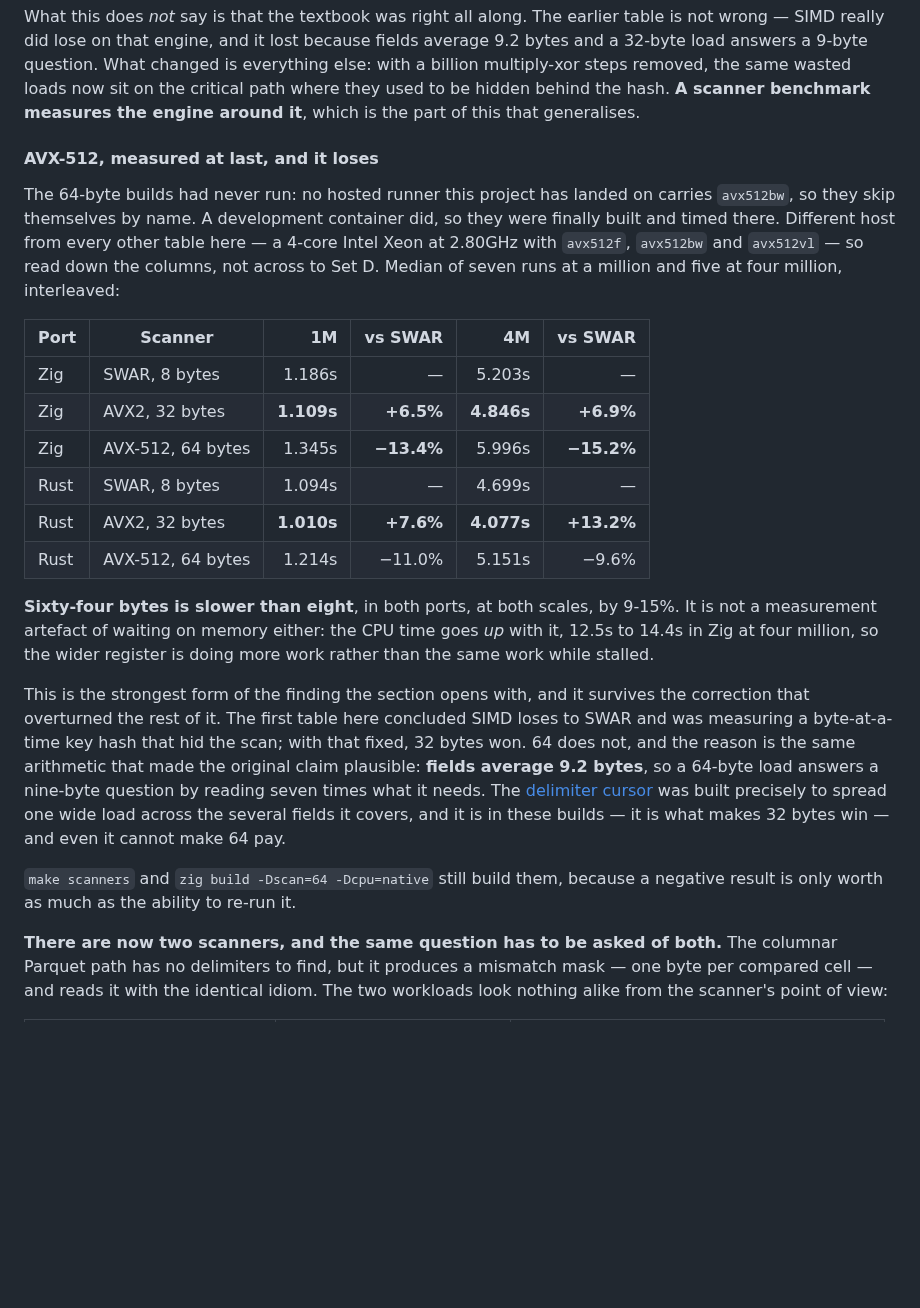
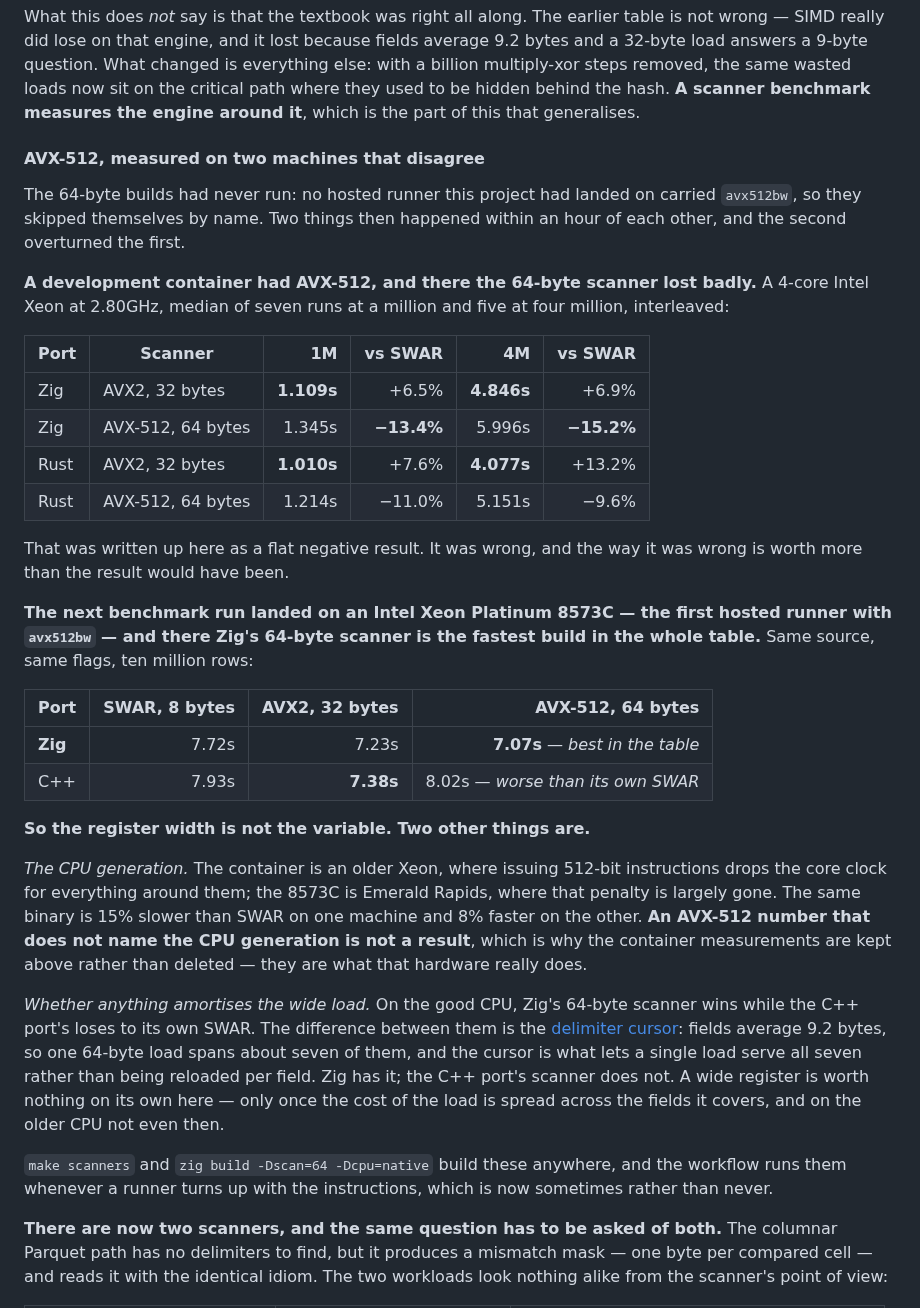
Before and after one commit to andrey-usa/csvdiff, a Markdown page: README.md, the part around one of its changes. Rendered like a GitHub page; blank space fills up the shorter version.

```diff
--- a/README.md
+++ b/README.md
@@ -997,42 +1010,57 @@ wasted loads now sit on the critical path where they used to be hidden behind
 the hash. **A scanner benchmark measures the engine around it**, which is the
 part of this that generalises.
 
-#### AVX-512, measured at last, and it loses
-
-The 64-byte builds had never run: no hosted runner this project has landed on
-carries `avx512bw`, so they skip themselves by name. A development container
-did, so they were finally built and timed there. Different host from every other
-table here — a 4-core Intel Xeon at 2.80GHz with `avx512f`, `avx512bw` and
-`avx512vl` — so read down the columns, not across to Set D. Median of seven runs
-at a million and five at four million, interleaved:
+#### AVX-512, measured on two machines that disagree
+
+The 64-byte builds had never run: no hosted runner this project had landed on
+carried `avx512bw`, so they skipped themselves by name. Two things then happened
+within an hour of each other, and the second overturned the first.
+
+**A development container had AVX-512, and there the 64-byte scanner lost
+badly.** A 4-core Intel Xeon at 2.80GHz, median of seven runs at a million and
+five at four million, interleaved:
 
 | Port | Scanner | 1M | vs SWAR | 4M | vs SWAR |
 |---|---|---:|---:|---:|---:|
-| Zig | SWAR, 8 bytes | 1.186s | — | 5.203s | — |
-| Zig | AVX2, 32 bytes | **1.109s** | **+6.5%** | **4.846s** | **+6.9%** |
+| Zig | AVX2, 32 bytes | **1.109s** | +6.5% | **4.846s** | +6.9% |
 | Zig | AVX-512, 64 bytes | 1.345s | **−13.4%** | 5.996s | **−15.2%** |
-| Rust | SWAR, 8 bytes | 1.094s | — | 4.699s | — |
-| Rust | AVX2, 32 bytes | **1.010s** | **+7.6%** | **4.077s** | **+13.2%** |
+| Rust | AVX2, 32 bytes | **1.010s** | +7.6% | **4.077s** | +13.2% |
 | Rust | AVX-512, 64 bytes | 1.214s | −11.0% | 5.151s | −9.6% |
 
-**Sixty-four bytes is slower than eight**, in both ports, at both scales, by
-9-15%. It is not a measurement artefact of waiting on memory either: the CPU
-time goes *up* with it, 12.5s to 14.4s in Zig at four million, so the wider
-register is doing more work rather than the same work while stalled.
-
-This is the strongest form of the finding the section opens with, and it
-survives the correction that overturned the rest of it. The first table here
-concluded SIMD loses to SWAR and was measuring a byte-at-a-time key hash that
-hid the scan; with that fixed, 32 bytes won. 64 does not, and the reason is the
-same arithmetic that made the original claim plausible: **fields average 9.2
-bytes**, so a 64-byte load answers a nine-byte question by reading seven times
-what it needs. The [delimiter
-cursor](#swar-and-how-it-compares-to-real-simd) was built precisely to spread
-one wide load across the several fields it covers, and it is in these builds —
-it is what makes 32 bytes win — and even it cannot make 64 pay.
-
-`make scanners` and `zig build -Dscan=64 -Dcpu=native` still build them, because
-a negative result is only worth as much as the ability to re-run it.
+That was written up here as a flat negative result. It was wrong, and the way it
+was wrong is worth more than the result would have been.
+
+**The next benchmark run landed on an Intel Xeon Platinum 8573C — the first
+hosted runner with `avx512bw` — and there Zig's 64-byte scanner is the fastest
+build in the whole table.** Same source, same flags, ten million rows:
+
+| Port | SWAR, 8 bytes | AVX2, 32 bytes | AVX-512, 64 bytes |
+|---|---:|---:|---:|
+| **Zig** | 7.72s | 7.23s | **7.07s** — *best in the table* |
+| C++ | 7.93s | **7.38s** | 8.02s — *worse than its own SWAR* |
+
+**So the register width is not the variable. Two other things are.**
+
+*The CPU generation.* The container is an older Xeon, where issuing 512-bit
+instructions drops the core clock for everything around them; the 8573C is
+Emerald Rapids, where that penalty is largely gone. The same binary is 15%
+slower than SWAR on one machine and 8% faster on the other. **An AVX-512 number
+that does not name the CPU generation is not a result**, which is why the
+container measurements are kept above rather than deleted — they are what that
+hardware really does.
+
+*Whether anything amortises the wide load.* On the good CPU, Zig's 64-byte
+scanner wins while the C++ port's loses to its own SWAR. The difference between
+them is the [delimiter cursor](#swar-and-how-it-compares-to-real-simd): fields
+average 9.2 bytes, so one 64-byte load spans about seven of them, and the cursor
+is what lets a single load serve all seven rather than being reloaded per field.
+Zig has it; the C++ port's scanner does not. A wide register is worth nothing on
+its own here — only once the cost of the load is spread across the fields it
+covers, and on the older CPU not even then.
+
+`make scanners` and `zig build -Dscan=64 -Dcpu=native` build these anywhere, and
+the workflow runs them whenever a runner turns up with the instructions, which is
+now sometimes rather than never.
 
 **There are now two scanners, and the same question has to be asked of both.**
 The columnar Parquet path has no delimiters to find, but it produces a mismatch
```
Also changed, not shown: other parts of README.md (+64 -51 lines).
